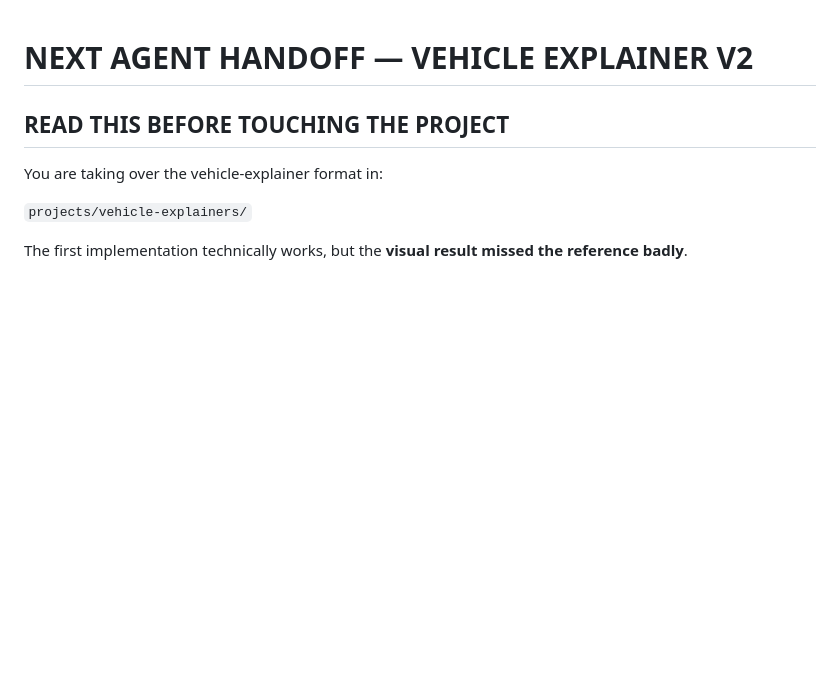
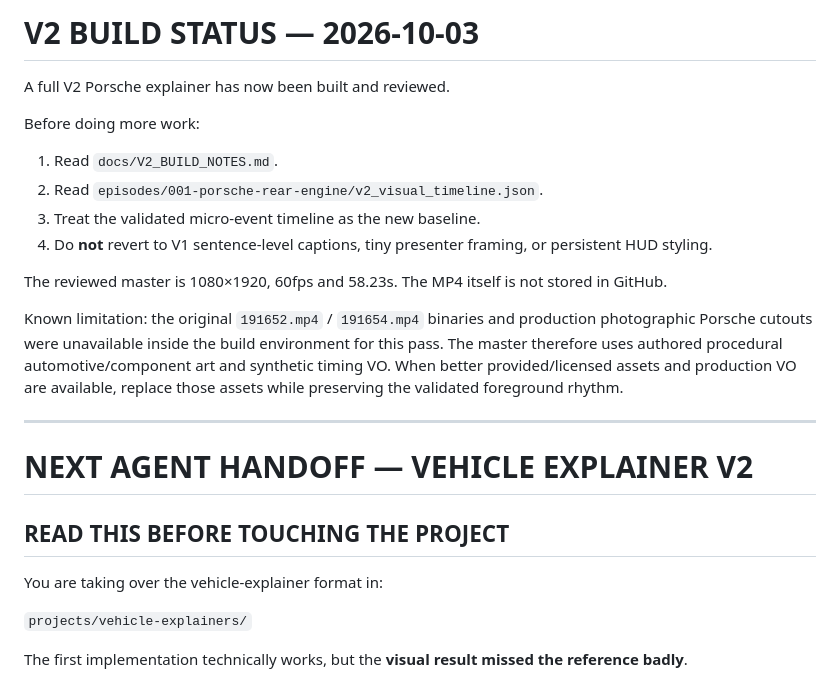
Before and after one commit to YunRah2103/yunus-video-lab, a Markdown page: projects/vehicle-explainers/NEXT_AGENT_PROMPT.md, the part around the change. GitHub-like rendering; blank space fills up the shorter version.

Commit message:
Update vehicle explainer handoff with completed V2 status

```diff
--- a/projects/vehicle-explainers/NEXT_AGENT_PROMPT.md
+++ b/projects/vehicle-explainers/NEXT_AGENT_PROMPT.md
@@ -1,3 +1,19 @@
+# V2 BUILD STATUS — 2026-10-03
+
+A full V2 Porsche explainer has now been built and reviewed.
+
+Before doing more work:
+1. Read `docs/V2_BUILD_NOTES.md`.
+2. Read `episodes/001-porsche-rear-engine/v2_visual_timeline.json`.
+3. Treat the validated micro-event timeline as the new baseline.
+4. Do **not** revert to V1 sentence-level captions, tiny presenter framing, or persistent HUD styling.
+
+The reviewed master is 1080×1920, 60fps and 58.23s. The MP4 itself is not stored in GitHub.
+
+Known limitation: the original `191652.mp4` / `191654.mp4` binaries and production photographic Porsche cutouts were unavailable inside the build environment for this pass. The master therefore uses authored procedural automotive/component art and synthetic timing VO. When better provided/licensed assets and production VO are available, replace those assets while preserving the validated foreground rhythm.
+
+---
+
 # NEXT AGENT HANDOFF — VEHICLE EXPLAINER V2
 
 ## READ THIS BEFORE TOUCHING THE PROJECT
```
